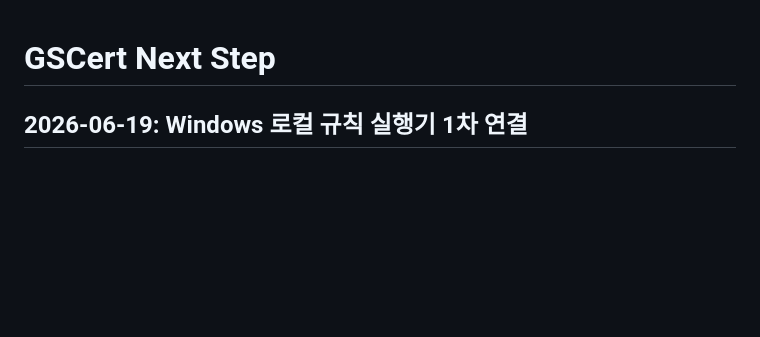
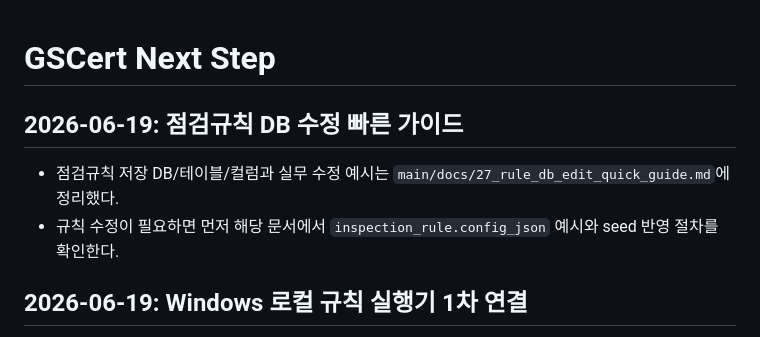
Before and after one commit to TTAJihoon/GSCert, a Markdown page: main/docs/00_next_step.md, the part around the change. Drawn GitHub-style; blank space fills up the shorter version.

Commit message:
Add rule DB edit quick guide

```diff
--- a/main/docs/00_next_step.md
+++ b/main/docs/00_next_step.md
@@ -1,4 +1,9 @@
 # GSCert Next Step
+
+## 2026-06-19: 점검규칙 DB 수정 빠른 가이드
+
+- 점검규칙 저장 DB/테이블/컬럼과 실무 수정 예시는 `main/docs/27_rule_db_edit_quick_guide.md`에 정리했다.
+- 규칙 수정이 필요하면 먼저 해당 문서에서 `inspection_rule.config_json` 예시와 seed 반영 절차를 확인한다.
 
 ## 2026-06-19: Windows 로컬 규칙 실행기 1차 연결
 
```
Also changed, not shown: main/docs/18_manual_index.md (+3 -1 lines), main/docs/27_rule_db_edit_quick_guide.md (added, +206 -0 lines).
